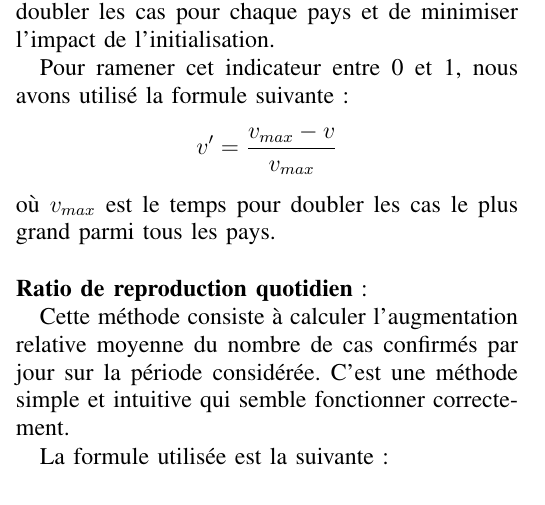
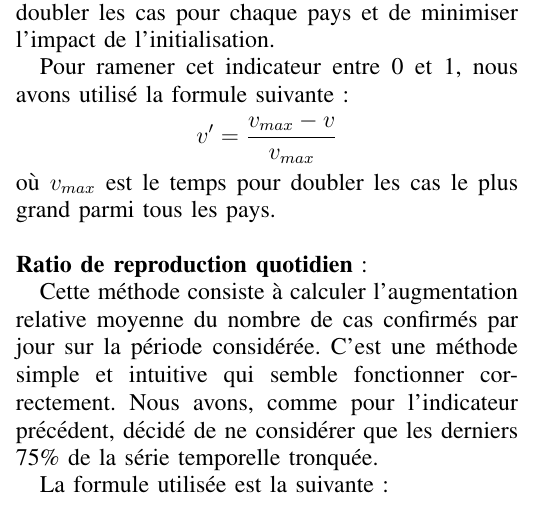
Before and after one commit to BigBaz54/Covid_spread, a LaTeX paper (report/report.tex): part of one column of page 4 of 6, cut so that both start at the same text. The pictures show the PDF file report/report.pdf that the author committed with the source.

Commit message:
[+] add 1 detail

```diff
--- a/report/report.tex
+++ b/report/report.tex
@@ -318,6 +318,8 @@ tous les pays.
 
 Cette méthode consiste à calculer l'augmentation relative moyenne du nombre de cas confirmés par jour
 sur la période considérée. C'est une méthode simple et intuitive qui semble fonctionner correctement.
+Nous avons, comme pour l'indicateur précédent, décidé de ne considérer que les derniers 75\% de la série
+temporelle tronquée.
 
 La formule utilisée est la suivante :
 $$v = \frac{1}{n-1} \sum_{i=1}^{n-1} \frac{c_{i+1} - c_i}{c_i}$$ où $c_i$ est le nombre de cas confirmés
```
Also changed, not shown: README.md, report/report.pdf, 2 other files.
